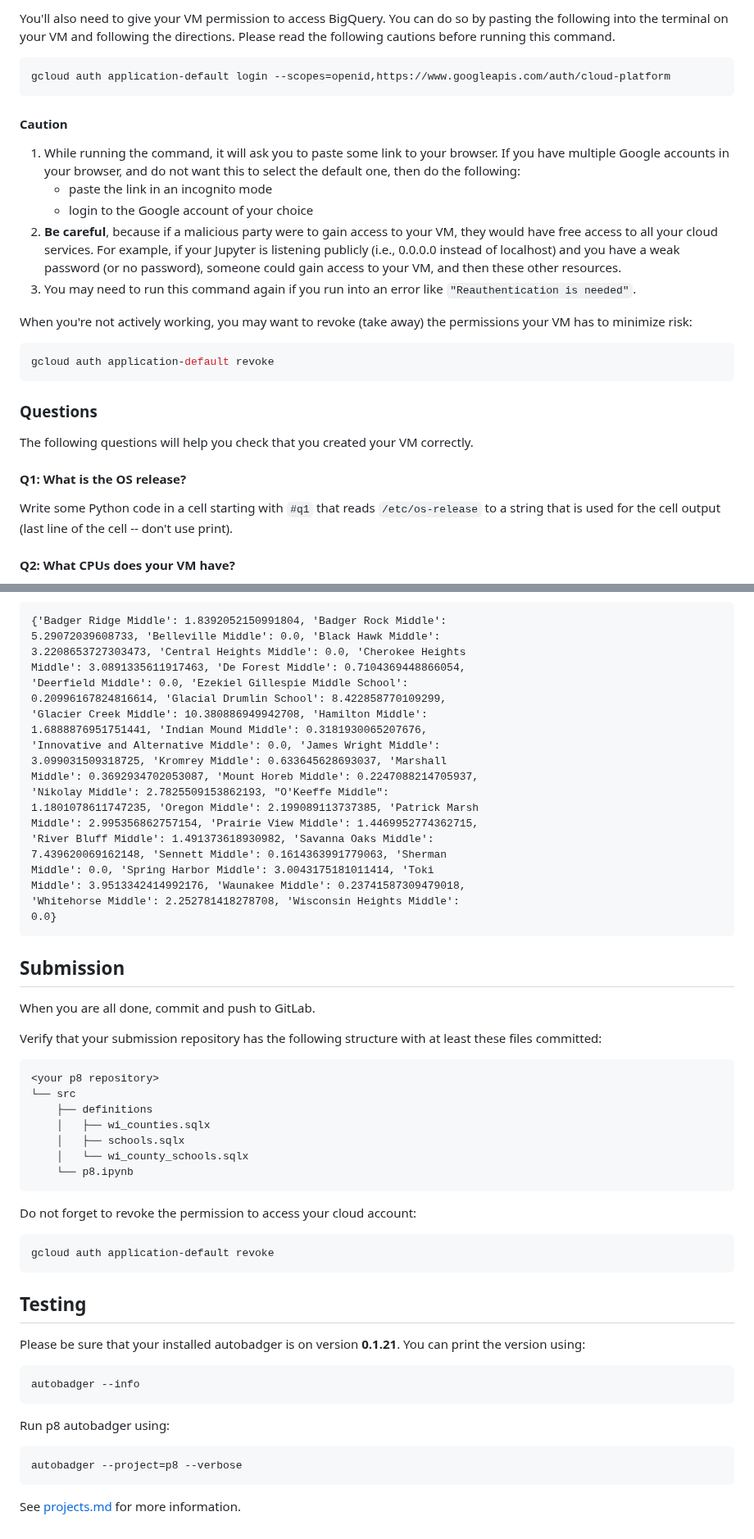
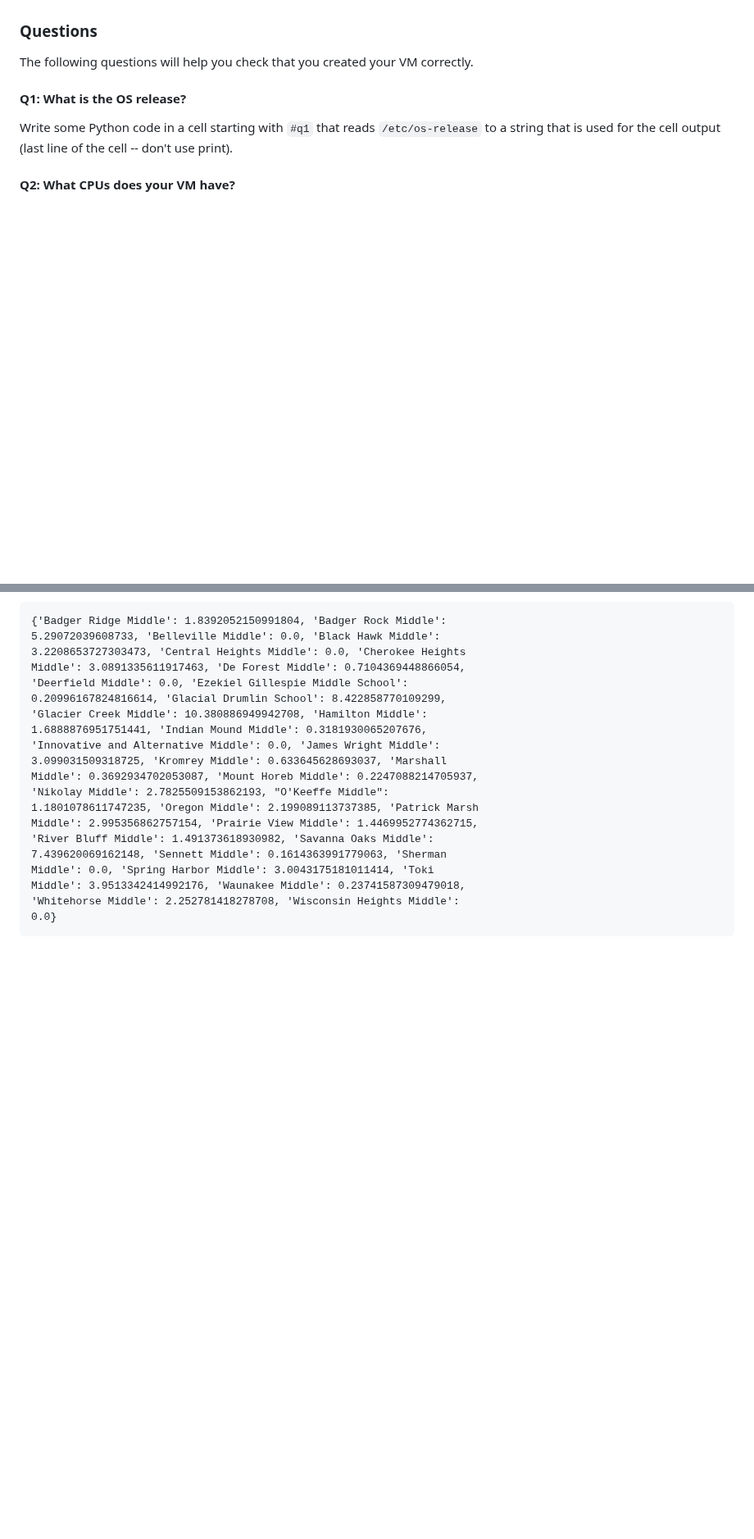
Before and after one commit to annaw38/previousProjects, a Markdown page: CS544: Introduction to Big Data Systems/P8/README.md, 2 parts joined by grey strips. Shown at 82% size. GitHub-like rendering; blank space fills up the shorter version.

````diff
--- a/CS544: Introduction to Big Data Systems/P8/README.md
+++ b/CS544: Introduction to Big Data Systems/P8/README.md
@@ -89,28 +12,3 @@ Create a `p8.ipynb` notebook inside of `src/`. You'll answer 10 questions in the
-You'll also need to give your VM permission to access BigQuery. You can do so by pasting the following into the
-terminal on your VM and following the directions. Please read the following cautions before running this command.
-
-```
-gcloud auth application-default login --scopes=openid,https://www.googleapis.com/auth/cloud-platform
-```
-
-#### Caution
-
-1. While running the command, it will ask you to paste some link to your browser. If you have multiple Google accounts in your browser, and do not want this to select the default one, then do the following:
-   - paste the link in an incognito mode
-   - login to the Google account of your choice
-2. **Be careful**, because if a malicious party were to gain access to your
-   VM, they would have free access to all your cloud services. For example, if your Jupyter is listening publicly (i.e.,
-   0.0.0.0 instead of localhost) and you have a weak password (or no
-   password), someone could gain access to your VM, and then these other
-   resources.
-3. You may need to run this command again if you run into an error like `"Reauthentication is needed"`.
-
-When you're not actively working, you may want to revoke (take away)
-the permissions your VM has to minimize risk:
-
-```bash
-gcloud auth application-default revoke
-```
 
 ### Questions
 
@@ -338,41 +236,3 @@ Middle': 3.9513342414992176, 'Waunakee Middle': 0.23741587309479018,
 'Whitehorse Middle': 2.252781418278708, 'Wisconsin Heights Middle':
 0.0}
 ```
-
-## Submission
-
-When you are all done, commit and push to GitLab.
-
-Verify that your submission repository has the following structure with at least these files committed:
-
-```
-<your p8 repository>
-└── src
-    ├── definitions
-    │   ├── wi_counties.sqlx
-    │   ├── schools.sqlx
-    │   └── wi_county_schools.sqlx
-    └── p8.ipynb
-```
-
-Do not forget to revoke the permission to access your cloud account:
-
-```
-gcloud auth application-default revoke
-```
-
-## Testing
-
-Please be sure that your installed autobadger is on version **0.1.21**. You can print the version using:
-
-```bash
-autobadger --info
-```
-
-Run p8 autobadger using:
-
-```bash
-autobadger --project=p8 --verbose
-```
-
-See [projects.md](https://git.doit.wisc.edu/cdis/cs/courses/cs544/s25/main/-/blob/main/projects.md#testing) for more information.
````
Also changed, not shown: other parts of CS544: Introduction to Big Data Systems/P8/README.md (+1 -78 lines).
